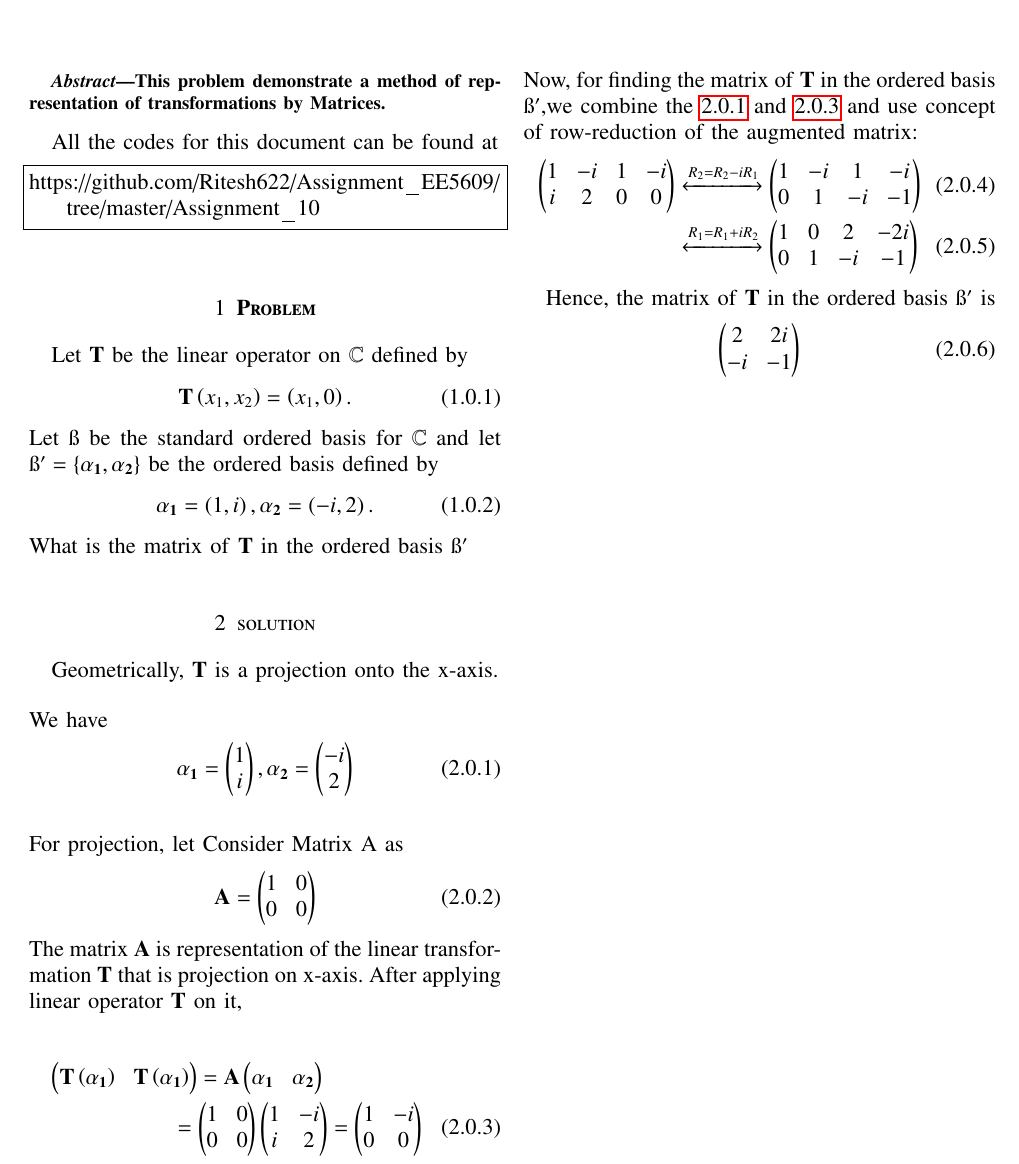
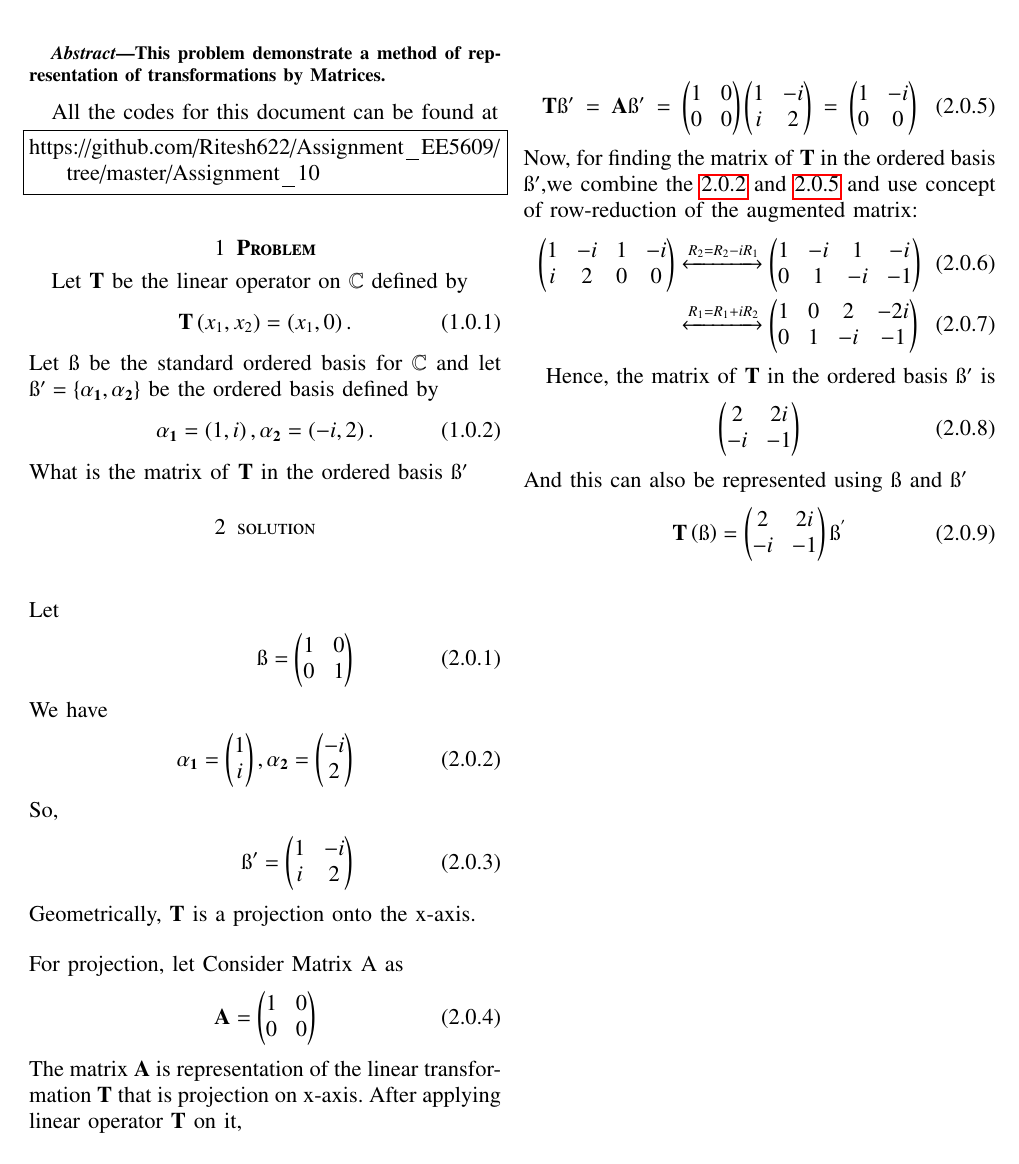
Before and after one commit to Ritesh622/Assignment, a LaTeX problem sheet (Assignment_10/Assignment 10.tex): part of the page, cut so that both start at the same text. Compiled offline with pdfLaTeX.

Commit message:
Add files via upload

```diff
--- a/Assignment_10/Assignment 10.tex
+++ b/Assignment_10/Assignment 10.tex
@@ -160,12 +160,14 @@ the standard ordered basis for $\mathbb{C}$ and let $\ss' = \left \{  \vec{\alph
 \end{align}
 What is the matrix of \textbf{T} in the ordered basis $\ss'$
 \section{solution}
-
-
+\begin{align}
+\intertext{Let}
+ \ss = \myvec{1 & 0\\ 0 & 1}
+\intertext{We have }\vec{\alpha_1} = \myvec{1 \\ i},\vec{\alpha_2} = \myvec{-i \\ 2} \label{1}\\
+\intertext{So,}
+\ss' = \myvec{1 & -i\\ i &2}
+\end{align}
 Geometrically, \textbf{T} is a projection onto the x-axis.
-\begin{align}
-\intertext{We have }\vec{\alpha_1} = \myvec{1 \\ i},\vec{\alpha_2} = \myvec{-i \\ 2} \label{1}
-\end{align}
 \begin{align}
 \intertext{ For projection, let Consider Matrix A as} \vec{A} = \myvec{1 & 0 \\ 0 & 0 }
 \end{align}
@@ -173,7 +175,7 @@ The matrix  $\vec{A}$ is representation  of the linear transformation \textbf{T}
 After applying linear operator \textbf{T} on it,
 
 \begin{multline}
-\myvec{\textbf{T} \brak{\vec{\alpha_1}} & \textbf{T} \brak{\vec{\alpha_1}}}  = \vec{A}\myvec{\vec{\alpha_1} & \vec{\alpha_2}}\\= \myvec{1 & 0 \\ 0 & 0 }\myvec{1 & -i \\ i & 2}=\myvec{ 1 & -i \\ 0 & 0} \label{2.1}
+\textbf{T}\vec{\ss'}  = \vec{A}\ss'= \myvec{1 & 0 \\ 0 & 0 }\myvec{1 & -i \\ i & 2}=\myvec{ 1 & -i \\ 0 & 0} \label{2.1}
 \end{multline}
 Now, for finding the matrix of \textbf{T} in the ordered basis $\ss'$,we combine the \ref{1} and \ref{2.1}  and  use concept of row-reduction of  the augmented matrix:
 \begin{align}
@@ -185,5 +187,8 @@ Hence, the matrix of \textbf{T} in the ordered basis $\ss'$ is
 \begin{align}
 \myvec{2 & 2i \\ -i & -1}
 \end{align}
-
+And this can also be represented using   $\ss$  and $\ss'$
+\begin{align}
+\textbf{T}\brak{\vec{\ss}}=\myvec{2&2i\\-i&-1}\vec{\ss^{'}}
+\end{align}
 \end{document}
```
Also changed, not shown: Assignment_10/Assignment 10.pdf.
